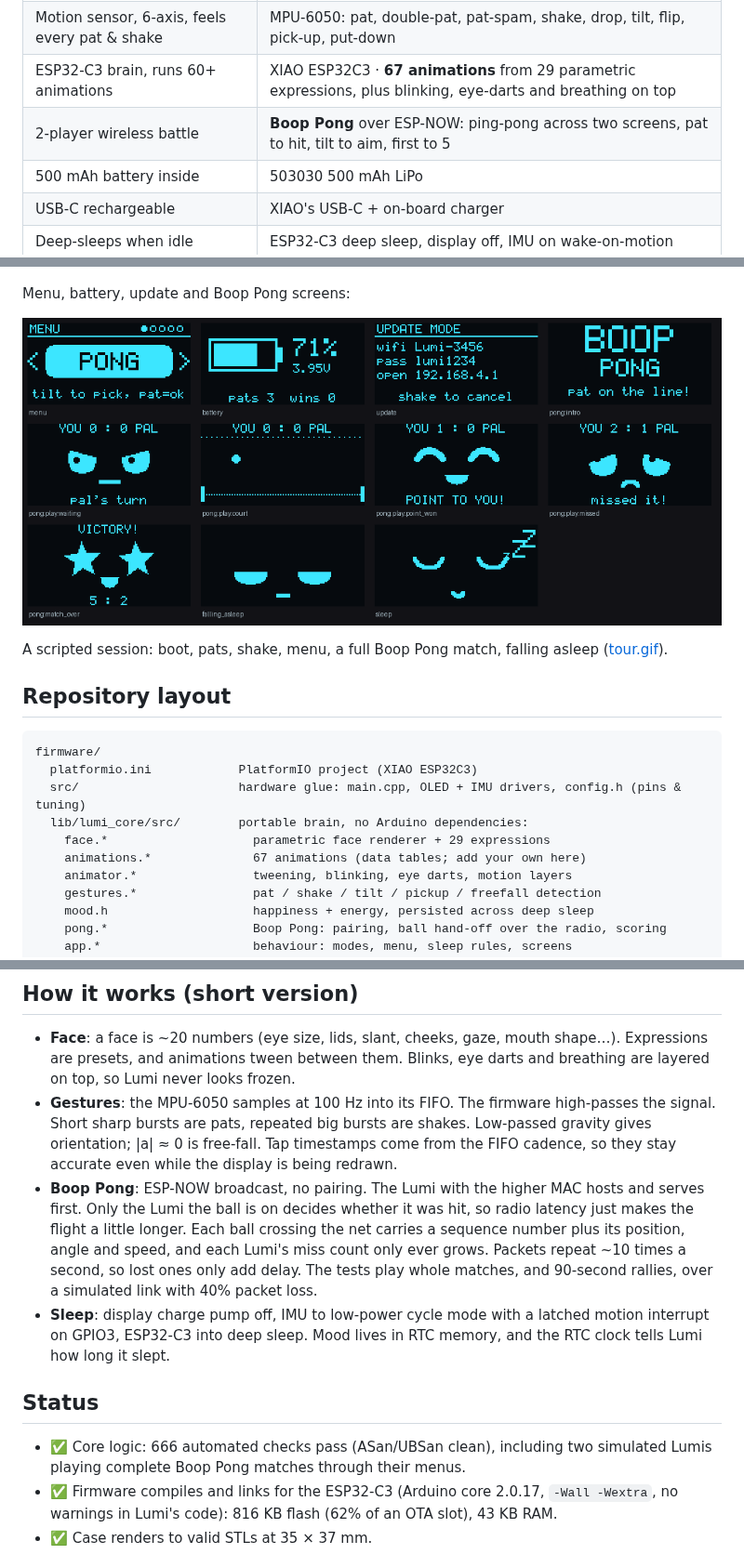
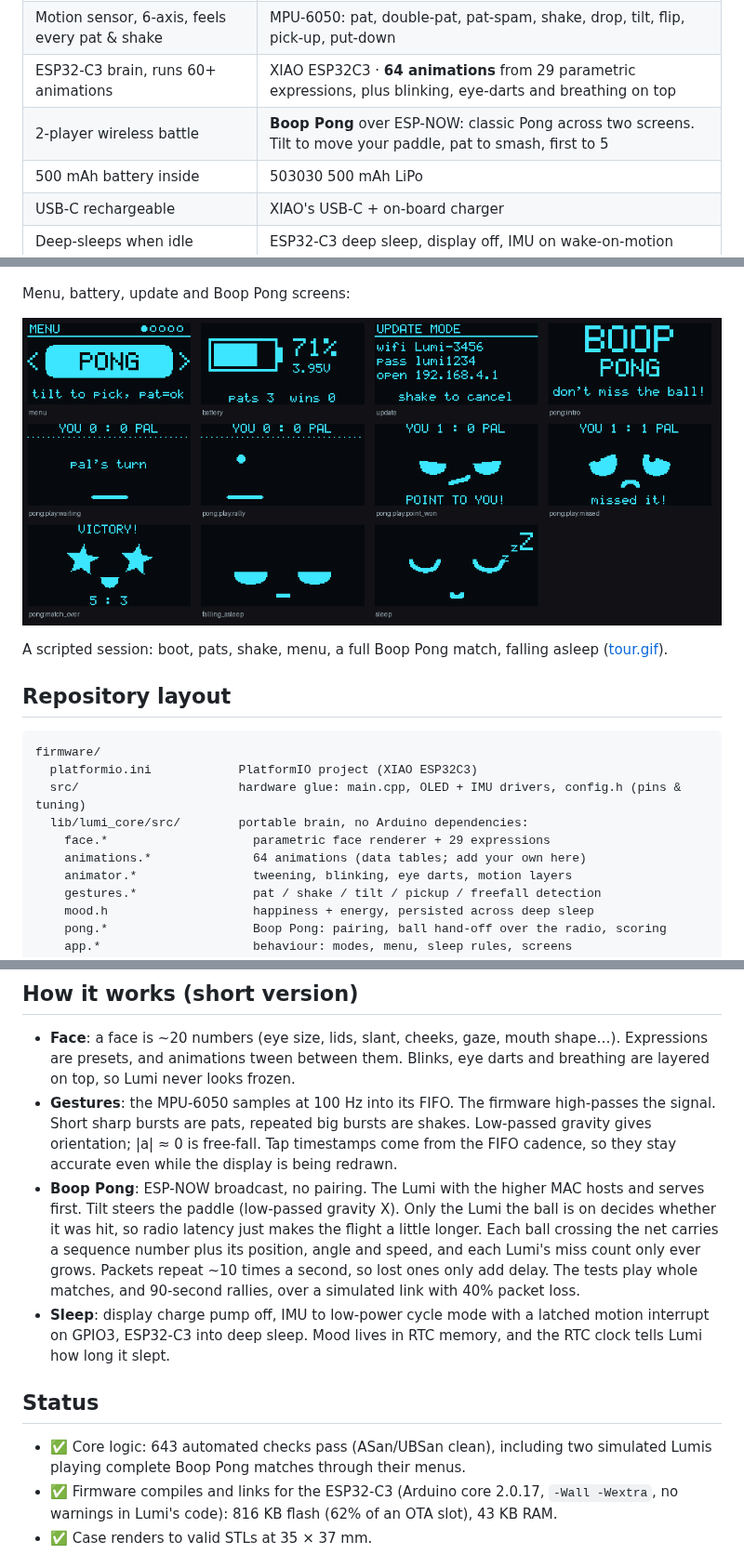
Before and after one commit to belivablelevi/Lumi, a Markdown page: README.md, 3 parts joined by grey strips. Shown at 93% size. GitHub-like rendering; pictures changed too: docs/previews/screens.png.

```diff
--- a/README.md
+++ b/README.md
@@ -15,8 +15,8 @@ shares no code, artwork or branding with Rekko and isn't affiliated with it.
 |---|---|
 | 0.96" OLED, 128×64, glowing cyan | SSD1306 0.96" 128×64 (blue panel reads as cyan) |
 | Motion sensor, 6-axis, feels every pat & shake | MPU-6050: pat, double-pat, pat-spam, shake, drop, tilt, flip, pick-up, put-down |
-| ESP32-C3 brain, runs 60+ animations | XIAO ESP32C3 · **67 animations** from 29 parametric expressions, plus blinking, eye-darts and breathing on top |
-| 2-player wireless battle | **Boop Pong** over ESP-NOW: ping-pong across two screens, pat to hit, tilt to aim, first to 5 |
+| ESP32-C3 brain, runs 60+ animations | XIAO ESP32C3 · **64 animations** from 29 parametric expressions, plus blinking, eye-darts and breathing on top |
+| 2-player wireless battle | **Boop Pong** over ESP-NOW: classic Pong across two screens. Tilt to move your paddle, pat to smash, first to 5 |
 | 500 mAh battery inside | 503030 500 mAh LiPo |
 | USB-C rechargeable | XIAO's USB-C + on-board charger |
 | Deep-sleeps when idle | ESP32-C3 deep sleep, display off, IMU on wake-on-motion |
@@ -45,7 +45,7 @@ firmware/
   src/                      hardware glue: main.cpp, OLED + IMU drivers, config.h (pins & tuning)
   lib/lumi_core/src/        portable brain, no Arduino dependencies:
     face.*                    parametric face renderer + 29 expressions
-    animations.*              67 animations (data tables; add your own here)
+    animations.*              64 animations (data tables; add your own here)
     animator.*                tweening, blinking, eye darts, motion layers
     gestures.*                pat / shake / tilt / pickup / freefall detection
     mood.h                    happiness + energy, persisted across deep sleep
@@ -111,8 +111,8 @@ plus a table row saying which gesture triggers it and in which mood range.
   Tap timestamps come from the FIFO cadence, so they stay accurate even
   while the display is being redrawn.
 - **Boop Pong**: ESP-NOW broadcast, no pairing. The Lumi with the higher
-  MAC hosts and serves first. Only the Lumi the ball is on decides whether
-  it was hit, so radio latency just makes the flight a little longer. Each
+  MAC hosts and serves first. Tilt steers the paddle (low-passed gravity
+  X). Only the Lumi the ball is on decides whether it was hit, so radio latency just makes the flight a little longer. Each
   ball crossing the net carries a sequence number plus its position, angle
   and speed, and each Lumi's miss count only ever grows. Packets repeat
   ~10 times a second, so lost ones only add delay. The tests play whole
@@ -123,7 +123,7 @@ plus a table row saying which gesture triggers it and in which mood range.
 
 ## Status
 
-- ✅ Core logic: 666 automated checks pass (ASan/UBSan clean), including
+- ✅ Core logic: 643 automated checks pass (ASan/UBSan clean), including
   two simulated Lumis playing complete Boop Pong matches through their menus.
 - ✅ Firmware compiles and links for the ESP32-C3 (Arduino core 2.0.17,
   `-Wall -Wextra`, no warnings in Lumi's code): 816 KB flash (62% of an OTA
```
Also changed, not shown: other parts of README.md (+1 -1 lines), docs/using-lumi.md (+16 -15 lines), docs/previews/highlights.gif, docs/previews/tour.gif, 9 other files.
